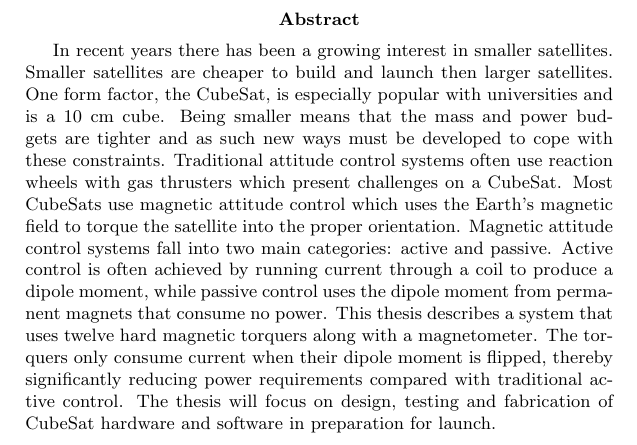
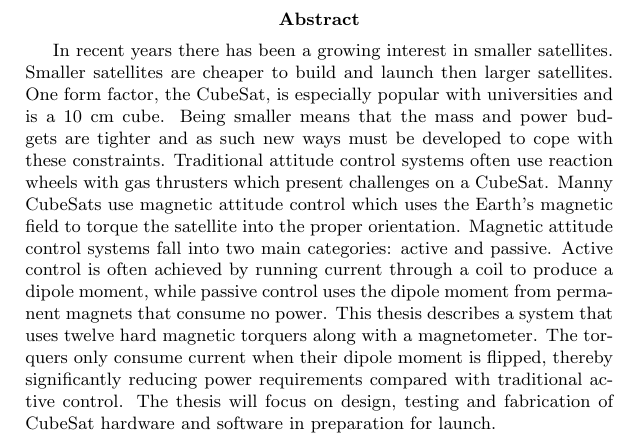
Before and after one commit to JesseMFrey/thesis, a LaTeX paper (abstract-output.tex, which reads abstract.tex): part of the page, cut so that both start at the same text. Compiled offline with pdfLaTeX.

Commit message:
Changed most to many in abstract

```diff
--- a/abstract.tex
+++ b/abstract.tex
@@ -8,4 +8,4 @@
 
 %Magnetic attitude control systems fall into two main categories: active and passive. Active control is often achieved by running current through a coil to produce a dipole moment, while passive control uses the dipole moment from permanent magnets that consume no power. This presentation describes a system that uses twelve hard magnetic torquers along with a magnetometer to achieve three-axis attitude alignment. The torquers only consume current when their dipole moment is flipped, thereby significantly reducing power requirements compared with traditional active control.  Final attitude alignment is achieved using a dual axis magnetic dipole moment bias algorithm. The system has been shown, in simulation, to be capable of detumbling and aligning a 1U CubeSat to within 5° of a nadir facing attitude in a high inclination orbit. The presentation will focus on design, testing and fabrication of CubeSat hardware in preparation for a proposed launch in 2013.
 
-In recent years there has been a growing interest in smaller satellites. Smaller satellites are cheaper to build and launch then larger satellites. One form factor, the CubeSat, is especially popular with universities and is a 10~cm cube. Being smaller means that the mass and power budgets are tighter and as such new ways must be developed to cope with these constraints. Traditional attitude control systems often use reaction wheels with gas thrusters which present challenges on a CubeSat. Most CubeSats use magnetic attitude control which uses the Earth's magnetic field to torque the satellite into the proper orientation. Magnetic attitude control systems fall into two main categories: active and passive. Active control is often achieved by running current through a coil to produce a dipole moment, while passive control uses the dipole moment from permanent magnets that consume no power. This thesis describes a system that uses twelve hard magnetic torquers along with a magnetometer. The torquers only consume current when their dipole moment is flipped, thereby significantly reducing power requirements compared with traditional active control. The thesis will focus on design, testing and fabrication of CubeSat hardware and software in preparation for launch.
+In recent years there has been a growing interest in smaller satellites. Smaller satellites are cheaper to build and launch then larger satellites. One form factor, the CubeSat, is especially popular with universities and is a 10~cm cube. Being smaller means that the mass and power budgets are tighter and as such new ways must be developed to cope with these constraints. Traditional attitude control systems often use reaction wheels with gas thrusters which present challenges on a CubeSat. Manny CubeSats use magnetic attitude control which uses the Earth's magnetic field to torque the satellite into the proper orientation. Magnetic attitude control systems fall into two main categories: active and passive. Active control is often achieved by running current through a coil to produce a dipole moment, while passive control uses the dipole moment from permanent magnets that consume no power. This thesis describes a system that uses twelve hard magnetic torquers along with a magnetometer. The torquers only consume current when their dipole moment is flipped, thereby significantly reducing power requirements compared with traditional active control. The thesis will focus on design, testing and fabrication of CubeSat hardware and software in preparation for launch.
```
